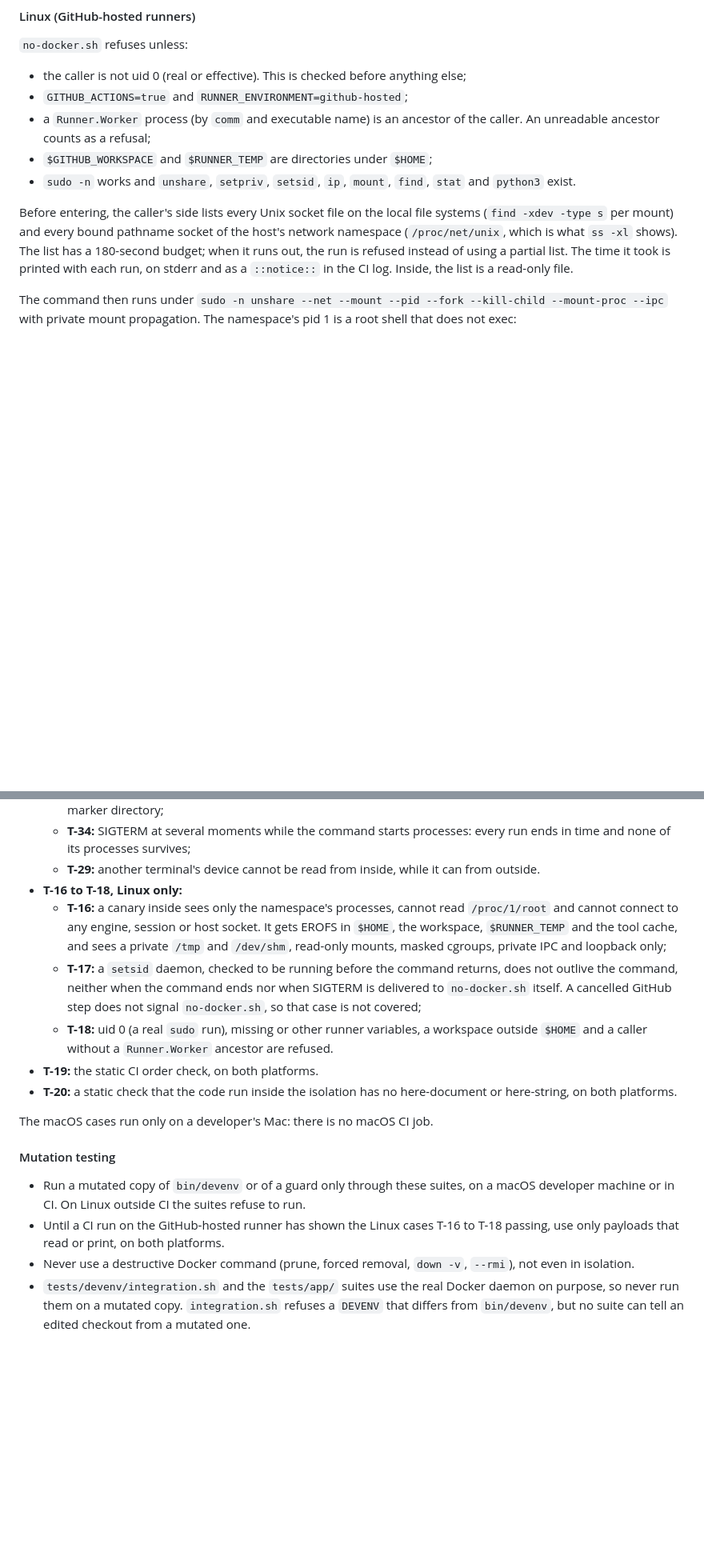
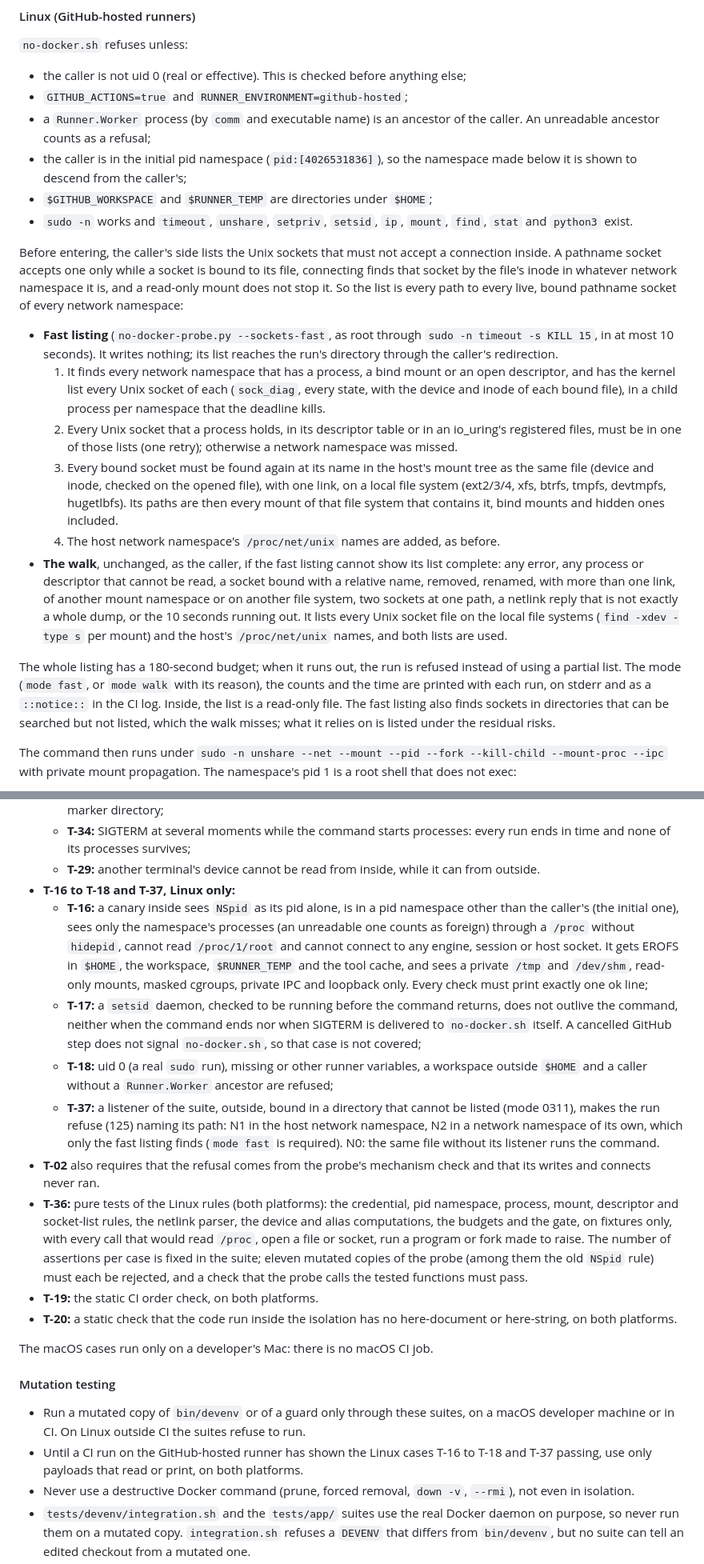
Before and after one commit to knittingcode/flowcrm, a Markdown page: docs/dev-environment.md, 2 parts joined by grey strips. Shown at 80% size. Rendered like a GitHub page; blank space fills up the shorter version.

Commit message:
docs(dev-environment): describe the Linux pid namespace proof and the kernel socket listing

```diff
--- a/docs/dev-environment.md
+++ b/docs/dev-environment.md
@@ -604,17 +604,52 @@ refused.
 - `GITHUB_ACTIONS=true` and `RUNNER_ENVIRONMENT=github-hosted`;
 - a `Runner.Worker` process (by `comm` and executable name) is an ancestor
   of the caller. An unreadable ancestor counts as a refusal;
+- the caller is in the initial pid namespace (`pid:[4026531836]`), so the
+  namespace made below it is shown to descend from the caller's;
 - `$GITHUB_WORKSPACE` and `$RUNNER_TEMP` are directories under `$HOME`;
-- `sudo -n` works and `unshare`, `setpriv`, `setsid`, `ip`, `mount`, `find`,
-  `stat` and `python3` exist.
+- `sudo -n` works and `timeout`, `unshare`, `setpriv`, `setsid`, `ip`,
+  `mount`, `find`, `stat` and `python3` exist.
 
-Before entering, the caller's side lists every Unix socket file on the
-local file systems (`find -xdev -type s` per mount) and every bound
-pathname socket of the host's network namespace (`/proc/net/unix`, which is
-what `ss -xl` shows). The list has a 180-second budget; when it runs out,
-the run is refused instead of using a partial list. The time it took is
-printed with each run, on stderr and as a `::notice::` in the CI log.
-Inside, the list is a read-only file.
+Before entering, the caller's side lists the Unix sockets that must not
+accept a connection inside. A pathname socket accepts one only while a
+socket is bound to its file, connecting finds that socket by the file's
+inode in whatever network namespace it is, and a read-only mount does not
+stop it. So the list is every path to every live, bound pathname socket of
+every network namespace:
+
+- **Fast listing** (`no-docker-probe.py --sockets-fast`, as root through
+  `sudo -n timeout -s KILL 15`, in at most 10 seconds). It writes nothing;
+  its list reaches the run's directory through the caller's redirection.
+  1. It finds every network namespace that has a process, a bind mount or
+     an open descriptor, and has the kernel list every Unix socket of each
+     (`sock_diag`, every state, with the device and inode of each bound
+     file), in a child process per namespace that the deadline kills.
+  2. Every Unix socket that a process holds, in its descriptor table or in
+     an io_uring's registered files, must be in one of those lists (one
+     retry); otherwise a network namespace was missed.
+  3. Every bound socket must be found again at its name in the host's
+     mount tree as the same file (device and inode, checked on the opened
+     file), with one link, on a local file system (ext2/3/4, xfs, btrfs,
+     tmpfs, devtmpfs, hugetlbfs). Its paths are then every mount of that
+     file system that contains it, bind mounts and hidden ones included.
+  4. The host network namespace's `/proc/net/unix` names are added, as
+     before.
+- **The walk**, unchanged, as the caller, if the fast listing cannot show
+  its list complete: any error, any process or descriptor that cannot be
+  read, a socket bound with a relative name, removed, renamed, with more
+  than one link, of another mount namespace or on another file system, two
+  sockets at one path, a netlink reply that is not exactly a whole dump, or
+  the 10 seconds running out. It lists every Unix socket file on the local
+  file systems (`find -xdev -type s` per mount) and the host's
+  `/proc/net/unix` names, and both lists are used.
+
+The whole listing has a 180-second budget; when it runs out, the run is
+refused instead of using a partial list. The mode (`mode fast`, or
+`mode walk` with its reason), the counts and the time are printed with each
+run, on stderr and as a `::notice::` in the CI log. Inside, the list is a
+read-only file. The fast listing also finds sockets in directories that can
+be searched but not listed, which the walk misses; what it relies on is
+listed under the residual risks.
 
 The command then runs under
 `sudo -n unshare --net --mount --pid --fork --kill-child --mount-proc --ipc`
@@ -894,12 +959,15 @@ in the test's directories or send signal 0 or TERM to the test's own
     every run ends in time and none of its processes survives;
   - **T-29:** another terminal's device cannot be read from inside, while
     it can from outside.
-- **T-16 to T-18, Linux only:**
-  - **T-16:** a canary inside sees only the namespace's processes, cannot
-    read `/proc/1/root` and cannot connect to any engine, session or host
-    socket. It gets EROFS in `$HOME`, the workspace, `$RUNNER_TEMP` and the
-    tool cache, and sees a private `/tmp` and `/dev/shm`, read-only mounts,
-    masked cgroups, private IPC and loopback only;
+- **T-16 to T-18 and T-37, Linux only:**
+  - **T-16:** a canary inside sees `NSpid` as its pid alone, is in a pid
+    namespace other than the caller's (the initial one), sees only the
+    namespace's processes (an unreadable one counts as foreign) through a
+    `/proc` without `hidepid`, cannot read `/proc/1/root` and cannot
+    connect to any engine, session or host socket. It gets EROFS in
+    `$HOME`, the workspace, `$RUNNER_TEMP` and the tool cache, and sees a
+    private `/tmp` and `/dev/shm`, read-only mounts, masked cgroups, private
+    IPC and loopback only. Every check must print exactly one ok line;
   - **T-17:** a `setsid` daemon, checked to be running before the command
     returns, does not outlive the command, neither when the command ends
     nor when SIGTERM is delivered to `no-docker.sh` itself. A cancelled
@@ -907,7 +975,22 @@ in the test's directories or send signal 0 or TERM to the test's own
     covered;
   - **T-18:** uid 0 (a real `sudo` run), missing or other runner variables,
     a workspace outside `$HOME` and a caller without a `Runner.Worker`
-    ancestor are refused.
+    ancestor are refused;
+  - **T-37:** a listener of the suite, outside, bound in a directory that
+    cannot be listed (mode 0311), makes the run refuse (125) naming its
+    path: N1 in the host network namespace, N2 in a network namespace of
+    its own, which only the fast listing finds (`mode fast` is required).
+    N0: the same file without its listener runs the command.
+- **T-02** also requires that the refusal comes from the probe's mechanism
+  check and that its writes and connects never ran.
+- **T-36:** pure tests of the Linux rules (both platforms): the credential,
+  pid namespace, process, mount, descriptor and socket-list rules, the
+  netlink parser, the device and alias computations, the budgets and the
+  gate, on fixtures only, with every call that would read `/proc`, open a
+  file or socket, run a program or fork made to raise. The number of
+  assertions per case is fixed in the suite; eleven mutated copies of the
+  probe (among them the old `NSpid` rule) must each be rejected, and a
+  check that the probe calls the tested functions must pass.
 - **T-19:** the static CI order check, on both platforms.
 - **T-20:** a static check that the code run inside the isolation has no
   here-document or here-string, on both platforms.
@@ -920,8 +1003,8 @@ The macOS cases run only on a developer's Mac: there is no macOS CI job.
   suites, on a macOS developer machine or in CI. On Linux outside CI the
   suites refuse to run.
 - Until a CI run on the GitHub-hosted runner has shown the Linux cases
-  T-16 to T-18 passing, use only payloads that read or print, on both
-  platforms.
+  T-16 to T-18 and T-37 passing, use only payloads that read or print, on
+  both platforms.
 - Never use a destructive Docker command (prune, forced removal, `down -v`,
   `--rmi`), not even in isolation.
 - `tests/devenv/integration.sh` and the `tests/app/` suites use the real
```
Also changed, not shown: other parts of docs/dev-environment.md (+42 -12 lines).
